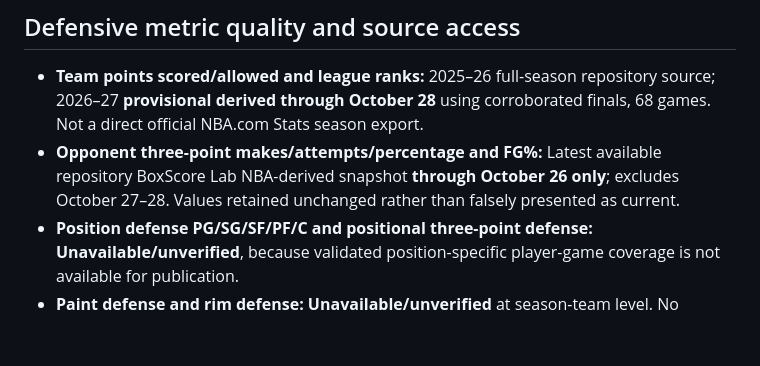
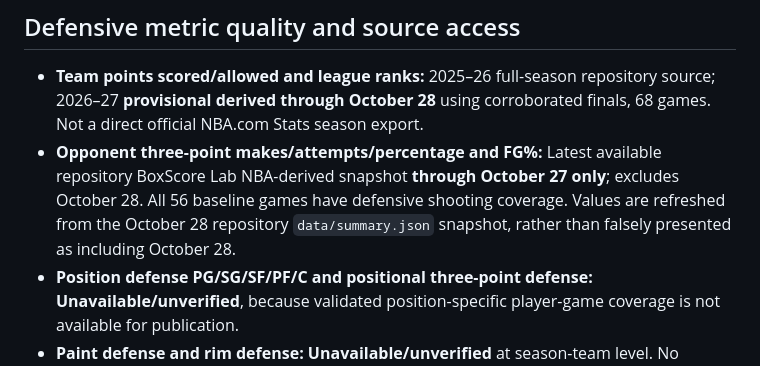
Before and after one commit to eec757/nba-defensive-dashboard, a Markdown page: docs/morning-update-2026-10-29.md, the part around the change. Drawn GitHub-style; blank space fills up the shorter version.

Commit message:
Refresh opponent shooting metrics from latest 56-game repository snapshot

```diff
--- a/docs/morning-update-2026-10-29.md
+++ b/docs/morning-update-2026-10-29.md
@@ -45,7 +45,7 @@ The repository's published `data/summary.json` was refreshed on October 28 at 13
 ## Defensive metric quality and source access
 
 - **Team points scored/allowed and league ranks:** 2025–26 full-season repository source; 2026–27 **provisional derived through October 28** using corroborated finals, 68 games. Not a direct official NBA.com Stats season export.
-- **Opponent three-point makes/attempts/percentage and FG%:** Latest available repository BoxScore Lab NBA-derived snapshot **through October 26 only**; excludes October 27–28. Values retained unchanged rather than falsely presented as current.
+- **Opponent three-point makes/attempts/percentage and FG%:** Latest available repository BoxScore Lab NBA-derived snapshot **through October 27 only**; excludes October 28. All 56 baseline games have defensive shooting coverage. Values are refreshed from the October 28 repository `data/summary.json` snapshot, rather than falsely presented as including October 28.
 - **Position defense PG/SG/SF/PF/C and positional three-point defense:** **Unavailable/unverified**, because validated position-specific player-game coverage is not available for publication.
 - **Paint defense and rim defense:** **Unavailable/unverified** at season-team level. No estimates.
 - **NBA.com Stats:** [Traditional team stats](https://www.nba.com/stats/teams/traditional?Season=2026-27) could not be retrieved. The NBA.com schedule was accessible and confirmed final statuses, but numeric scores were corroborated via independent scoreboards.
```
